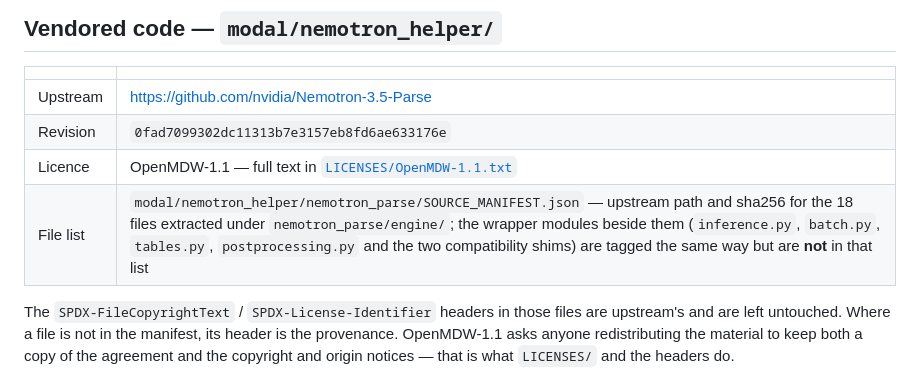
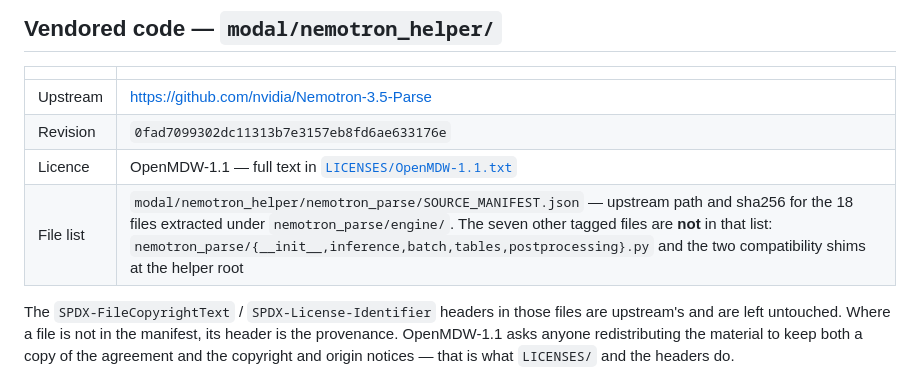
Before and after one commit to xueyouchao/ocr-playground, a Markdown page: THIRD_PARTY.md, the part around the change. Drawn GitHub-style.

Commit message:
docs: name the seven tagged files the manifest does not cover
Counting beats paraphrasing: 25 tagged files, 18 in the manifest, so the row
says which seven and where to find them.

```diff
--- a/THIRD_PARTY.md
+++ b/THIRD_PARTY.md
@@ -11,7 +11,7 @@ in this repository, and each parser keeps its own terms.
 | Upstream | <https://github.com/nvidia/Nemotron-3.5-Parse> |
 | Revision | `0fad7099302dc11313b7e3157eb8fd6ae633176e` |
 | Licence | OpenMDW-1.1 — full text in [`LICENSES/OpenMDW-1.1.txt`](LICENSES/OpenMDW-1.1.txt) |
-| File list | `modal/nemotron_helper/nemotron_parse/SOURCE_MANIFEST.json` — upstream path and sha256 for the 18 files extracted under `nemotron_parse/engine/`; the wrapper modules beside them (`inference.py`, `batch.py`, `tables.py`, `postprocessing.py` and the two compatibility shims) are tagged the same way but are **not** in that list |
+| File list | `modal/nemotron_helper/nemotron_parse/SOURCE_MANIFEST.json` — upstream path and sha256 for the 18 files extracted under `nemotron_parse/engine/`. The seven other tagged files are **not** in that list: `nemotron_parse/{__init__,inference,batch,tables,postprocessing}.py` and the two compatibility shims at the helper root |
 
 The `SPDX-FileCopyrightText` / `SPDX-License-Identifier` headers in those files are upstream's and
 are left untouched. Where a file is not in the manifest, its header is the provenance. OpenMDW-1.1
```
